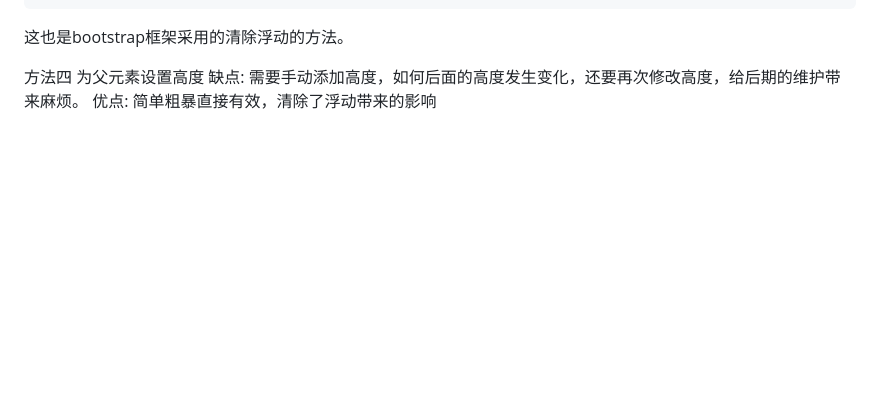
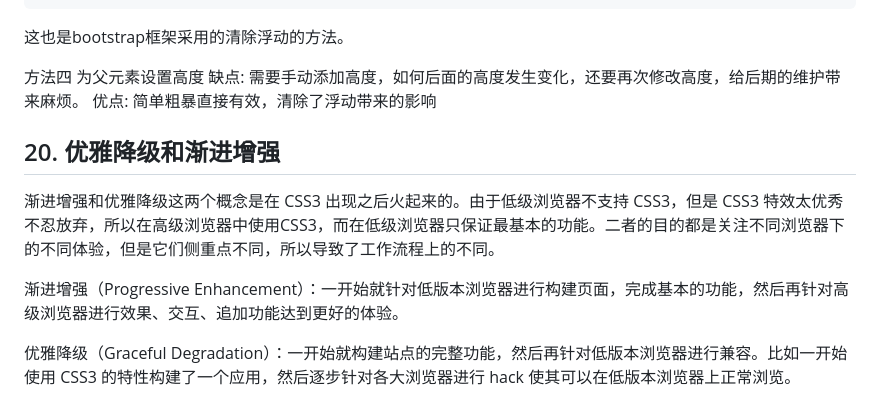
Before and after one commit to qianxunyimeng/interview, a Markdown page: css/CSS面试题集锦.md, the part around the change. GitHub-like rendering; blank space fills up the shorter version.

Commit message:
css优雅降级

```diff
--- a/css/CSS面试题集锦.md
+++ b/css/CSS面试题集锦.md
@@ -611,3 +611,10 @@ BFC特性:
 方法四 为父元素设置高度
 缺点: 需要手动添加高度，如何后面的高度发生变化，还要再次修改高度，给后期的维护带来麻烦。
 优点: 简单粗暴直接有效，清除了浮动带来的影响
+
+## 20. 优雅降级和渐进增强
+渐进增强和优雅降级这两个概念是在 CSS3 出现之后火起来的。由于低级浏览器不支持 CSS3，但是 CSS3 特效太优秀不忍放弃，所以在高级浏览器中使用CSS3，而在低级浏览器只保证最基本的功能。二者的目的都是关注不同浏览器下的不同体验，但是它们侧重点不同，所以导致了工作流程上的不同。
+
+渐进增强（Progressive Enhancement）：一开始就针对低版本浏览器进行构建页面，完成基本的功能，然后再针对高级浏览器进行效果、交互、追加功能达到更好的体验。
+
+优雅降级（Graceful Degradation）：一开始就构建站点的完整功能，然后再针对低版本浏览器进行兼容。比如一开始使用 CSS3 的特性构建了一个应用，然后逐步针对各大浏览器进行 hack 使其可以在低版本浏览器上正常浏览。
```
